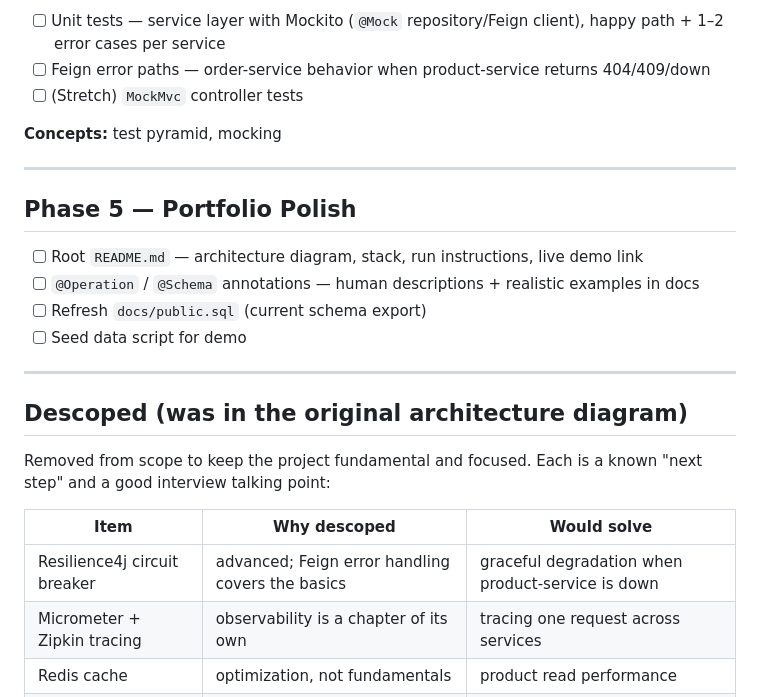
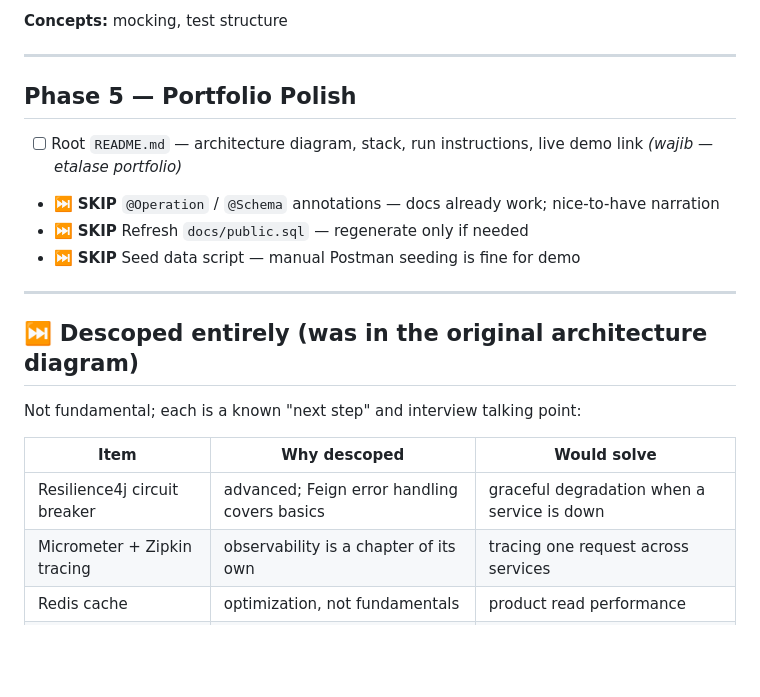
Before and after one commit to iqbalf-a/shopnest, a Markdown page: docs/ROADMAP.md, the part around one of its changes. GitHub-like rendering; blank space fills up the shorter version.

```diff
--- a/docs/ROADMAP.md
+++ b/docs/ROADMAP.md
@@ -71,29 +75,24 @@ Scoped down to essentials; postponed so the public demo ships first.
 
-- [ ] Unit tests — service layer with Mockito (`@Mock` repository/Feign client), happy path + 1–2 error cases per service
-- [ ] Feign error paths — order-service behavior when product-service returns 404/409/down
-- [ ] (Stretch) `MockMvc` controller tests
-
-**Concepts:** test pyramid, mocking
+**Concepts:** mocking, test structure
 
 ---
 
 ## Phase 5 — Portfolio Polish
 
-- [ ] Root `README.md` — architecture diagram, stack, run instructions, live demo link
-- [ ] `@Operation` / `@Schema` annotations — human descriptions + realistic examples in docs
-- [ ] Refresh `docs/public.sql` (current schema export)
-- [ ] Seed data script for demo
+- [ ] Root `README.md` — architecture diagram, stack, run instructions, live demo link *(wajib — etalase portfolio)*
+- ⏭️ **SKIP** `@Operation` / `@Schema` annotations — docs already work; nice-to-have narration
+- ⏭️ **SKIP** Refresh `docs/public.sql` — regenerate only if needed
+- ⏭️ **SKIP** Seed data script — manual Postman seeding is fine for demo
 
 ---
 
-## Descoped (was in the original architecture diagram)
+## ⏭️ Descoped entirely (was in the original architecture diagram)
 
-Removed from scope to keep the project fundamental and focused. Each is a known
-"next step" and a good interview talking point:
+Not fundamental; each is a known "next step" and interview talking point:
 
 | Item | Why descoped | Would solve |
 |---|---|---|
-| Resilience4j circuit breaker | advanced; Feign error handling covers the basics | graceful degradation when product-service is down |
+| Resilience4j circuit breaker | advanced; Feign error handling covers basics | graceful degradation when a service is down |
 | Micrometer + Zipkin tracing | observability is a chapter of its own | tracing one request across services |
 | Redis cache | optimization, not fundamentals | product read performance |
 | Maildev SMTP | notification-service no longer planned | email notifications |
```
Also changed, not shown: other parts of docs/ROADMAP.md (+16 -12 lines).
